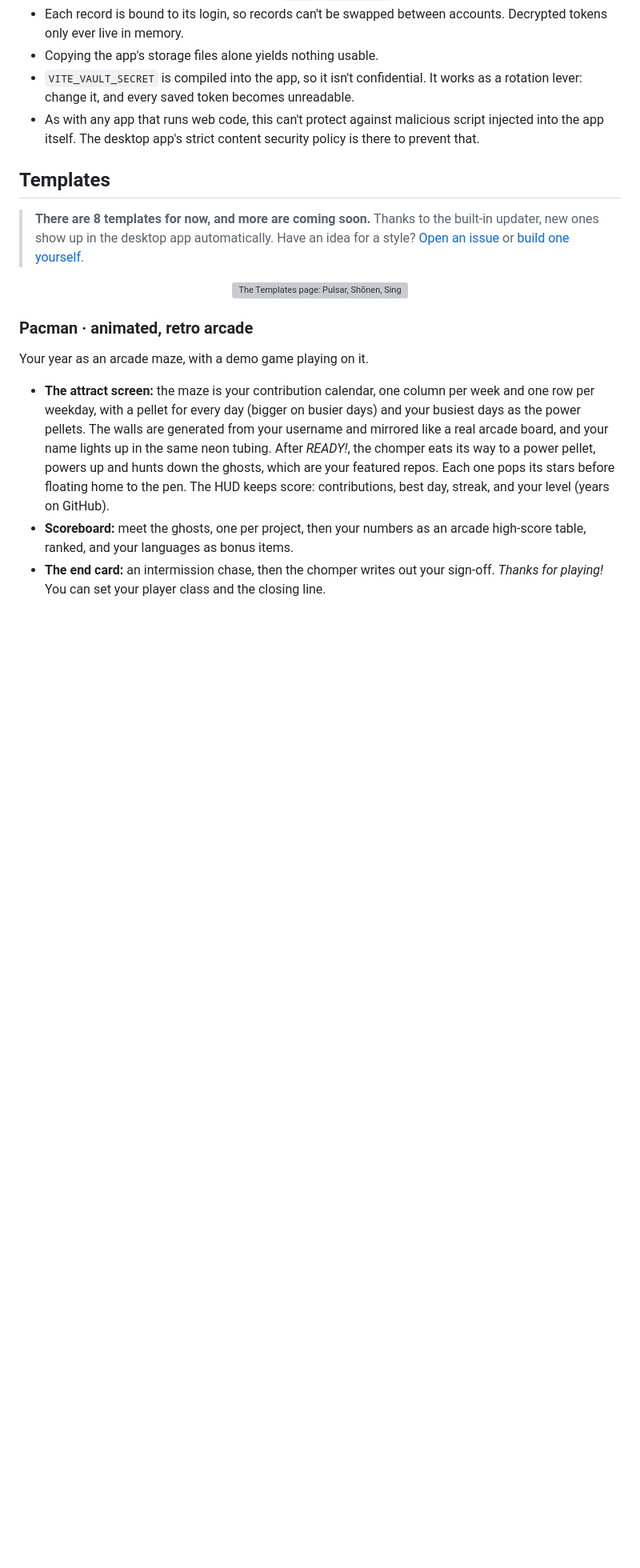
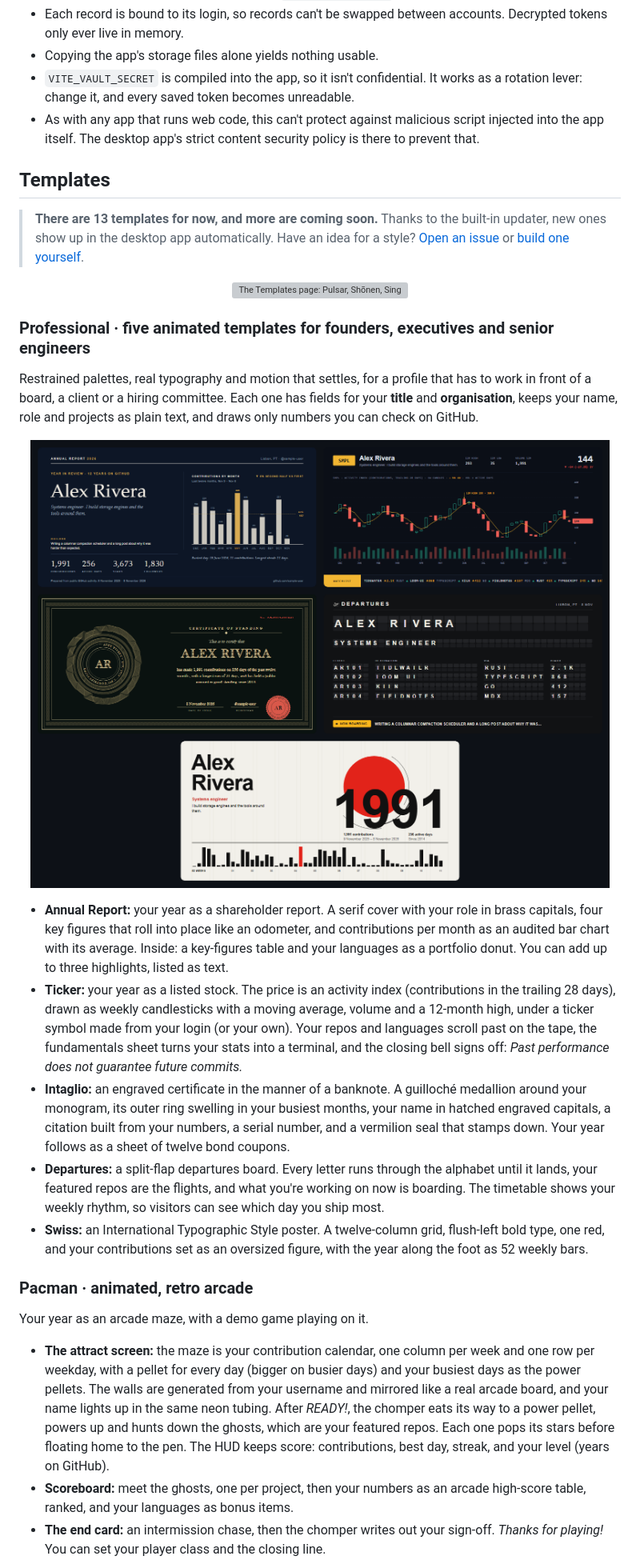
Before and after one commit to Dr-At0mic/README-Templates, a Markdown page: README.md, the part around one of its changes. Shown at 80% size. Drawn GitHub-style; pictures changed too: assets/public/professional.png (added); folded sections open; blank space fills up the shorter version; grey boxes are pictures that could not be loaded.

```diff
--- a/README.md
+++ b/README.md
@@ -61,6 +61,6 @@ Read the full **[privacy policy](https://dr-at0mic.github.io/readme-templates/pr
 
 ## Templates
 
-> **There are 8 templates for now, and more are coming soon.** Thanks to the built-in updater, new ones show up in the desktop app automatically. Have an idea for a style? [Open an issue](https://github.com/Dr-At0mic/README-Templates/issues) or [build one yourself](CONTRIBUTING.md#add-a-new-template).
+> **There are 13 templates for now, and more are coming soon.** Thanks to the built-in updater, new ones show up in the desktop app automatically. Have an idea for a style? [Open an issue](https://github.com/Dr-At0mic/README-Templates/issues) or [build one yourself](CONTRIBUTING.md#add-a-new-template).
 
 <p align="center">
@@ -68,4 +68,18 @@ Read the full **[privacy policy](https://dr-at0mic.github.io/readme-templates/pr
 </p>
+
+### Professional · five animated templates for founders, executives and senior engineers
+
+Restrained palettes, real typography and motion that settles, for a profile that has to work in front of a board, a client or a hiring committee. Each one has fields for your **title** and **organisation**, keeps your name, role and projects as plain text, and draws only numbers you can check on GitHub.
+
+<p align="center">
+  <img src="assets/public/professional.png" alt="The five professional templates: Annual Report, a navy report cover with a serif name, key figures and a monthly bar chart; Ticker, a market terminal with weekly candlesticks and a ticker tape; Intaglio, an engraved certificate with a guilloché medallion and a red seal; Departures, a split-flap board listing repositories as flights; and Swiss, a typographic poster with a red disc and an oversized figure" width="100%">
+</p>
+
+- **Annual Report:** your year as a shareholder report. A serif cover with your role in brass capitals, four key figures that roll into place like an odometer, and contributions per month as an audited bar chart with its average. Inside: a key-figures table and your languages as a portfolio donut. You can add up to three highlights, listed as text.
+- **Ticker:** your year as a listed stock. The price is an activity index (contributions in the trailing 28 days), drawn as weekly candlesticks with a moving average, volume and a 12-month high, under a ticker symbol made from your login (or your own). Your repos and languages scroll past on the tape, the fundamentals sheet turns your stats into a terminal, and the closing bell signs off: *Past performance does not guarantee future commits.*
+- **Intaglio:** an engraved certificate in the manner of a banknote. A guilloché medallion around your monogram, its outer ring swelling in your busiest months, your name in hatched engraved capitals, a citation built from your numbers, a serial number, and a vermilion seal that stamps down. Your year follows as a sheet of twelve bond coupons.
+- **Departures:** a split-flap departures board. Every letter runs through the alphabet until it lands, your featured repos are the flights, and what you're working on now is boarding. The timetable shows your weekly rhythm, so visitors can see which day you ship most.
+- **Swiss:** an International Typographic Style poster. A twelve-column grid, flush-left bold type, one red, and your contributions set as an oversized figure, with the year along the foot as 52 weekly bars.
 
 ### Pacman · animated, retro arcade
 
```
Also changed, not shown: other parts of README.md (+1 -1 lines), CONTRIBUTING.md (+2 -1 lines), 13 other files.
